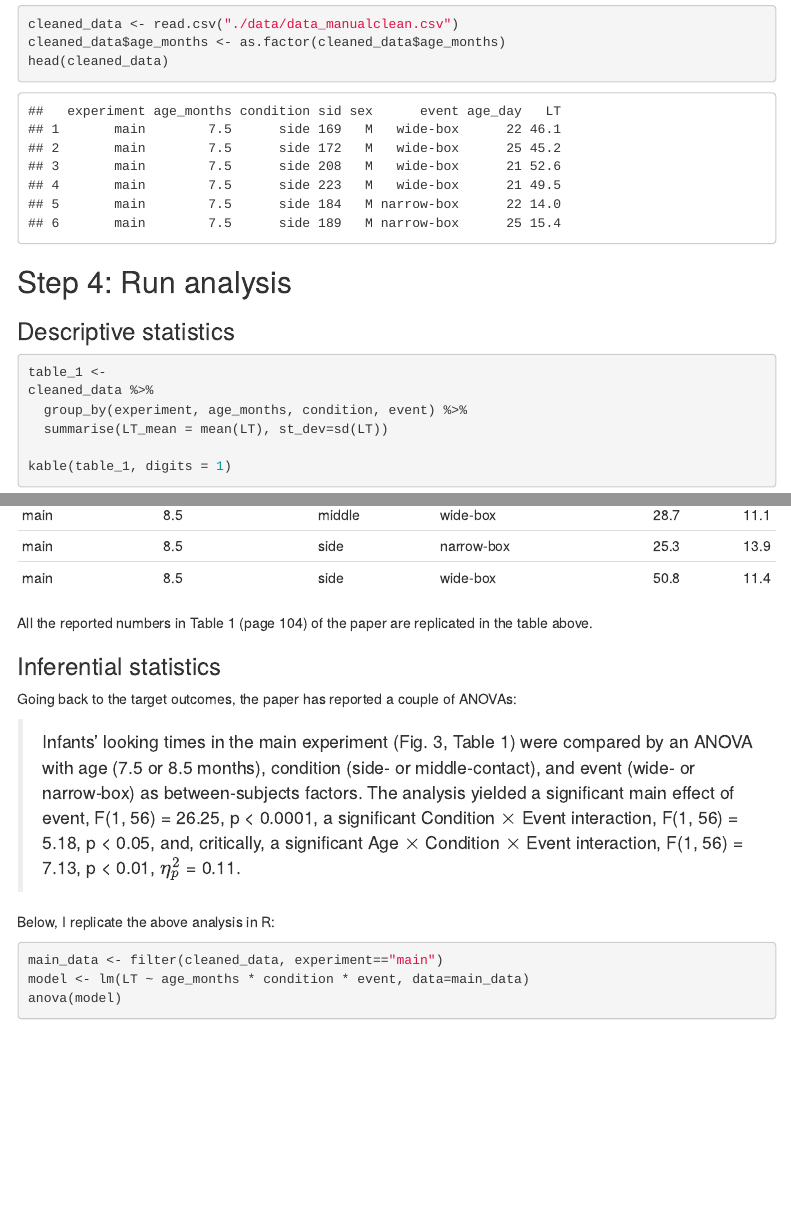
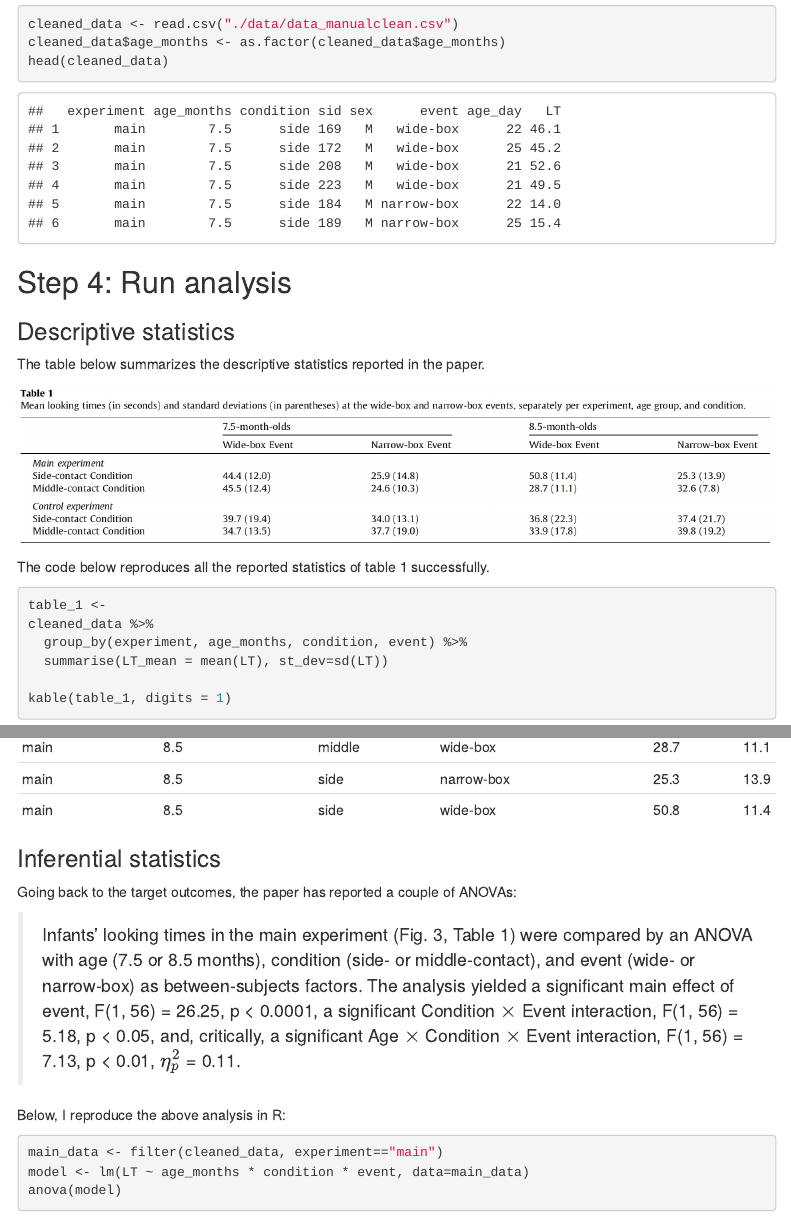
Before and after one commit to mayamathur/set_htkUz, an R Markdown document (pilotReport.Rmd): the page in a window 1100 px wide, from 1800 px down, and a second part further down, joined at a grey line. Rendered offline with R 4.5, knitr and Pandoc, with nearby package versions; some code elsewhere in the file could not run offline; menus at the side of the page are left out.

Commit message:
some revisions

````diff
--- a/pilotReport.Rmd
+++ b/pilotReport.Rmd
@@ -69,6 +69,12 @@ head(cleaned_data)
 
 ### Descriptive statistics
 
+The table below summarizes the descriptive statistics reported in the paper.
+
+![](./table_1.png)
+
+The code below reproduces all the reported statistics of table 1 successfully.
+
 ```{r}
 table_1 <-
 cleaned_data %>%
@@ -78,15 +84,13 @@ cleaned_data %>%
 kable(table_1, digits = 1)
 ```
 
-All the reported numbers in Table 1 (page 104) of the paper are replicated in the table above.
-
 ### Inferential statistics
 
 Going back to the target outcomes, the paper has reported a couple of ANOVAs:
 
 > Infants' looking times in the main experiment (Fig. 3, Table 1) were compared by an ANOVA with age (7.5 or 8.5 months), condition (side- or middle-contact), and event (wide- or narrow-box) as between-subjects factors. The analysis yielded a significant main effect of event, F(1, 56) = 26.25, p < 0.0001, a significant Condition $\times$ Event interaction, F(1, 56) = 5.18, p < 0.05, and, critically, a significant Age $\times$ Condition $\times$ Event interaction, F(1, 56) = 7.13, p < 0.01, $\eta_p^2$ = 0.11.
 
-Below, I replicate the above analysis in R:
+Below, I reproduce the above analysis in R:
 
 ```{r}
 main_data <- filter(cleaned_data, experiment=="main")
--- /dev/null
+++ b/reportObject_pilot_htkUz.csv
@@ -0,0 +1,2 @@
+"Insufficient_Information_Errors","Decision_Errors","Major_Numerical_Errors","Minor_Numerical_Errors","Final_Outcome"
+1,0,0,0,"Failure"
````
Also changed, not shown: pilotReport.html, table_1.png (added), pilotReport.Rmd (4 more changed lines).
